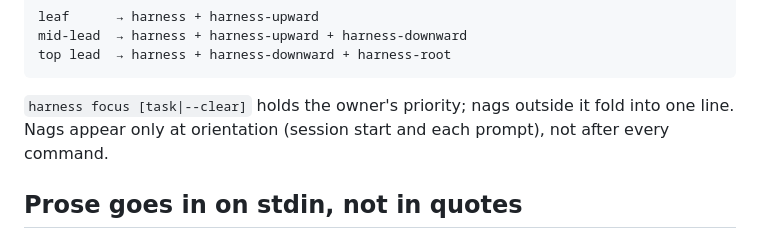
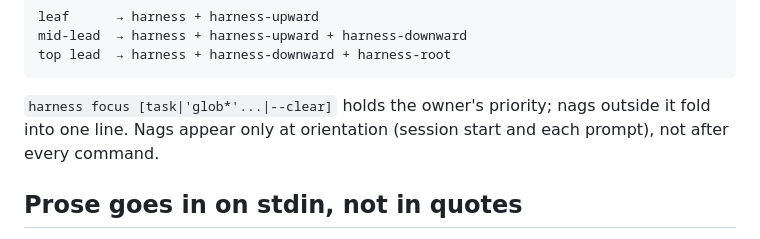
Before and after one commit to msinclair-sudo/claude-code-setup, a Markdown page: skills/harness/SKILL.md, the part around the change. GitHub-like rendering.

````diff
--- a/skills/harness/SKILL.md
+++ b/skills/harness/SKILL.md
@@ -26,7 +26,7 @@ mid-lead  → harness + harness-upward + harness-downward
 top lead  → harness + harness-downward + harness-root
 ```
 
-`harness focus [task|--clear]` holds the owner's priority; nags outside it fold into one line. Nags appear only at orientation (session start and each prompt), not after every command.
+`harness focus [task|'glob*'...|--clear]` holds the owner's priority; nags outside it fold into one line. Nags appear only at orientation (session start and each prompt), not after every command.
 
 ## Prose goes in on stdin, not in quotes
 
````
Also changed, not shown: skills/harness-downward/SKILL.md (+1 -1 lines), skills/harness-root/SKILL.md (+1 -1 lines).
